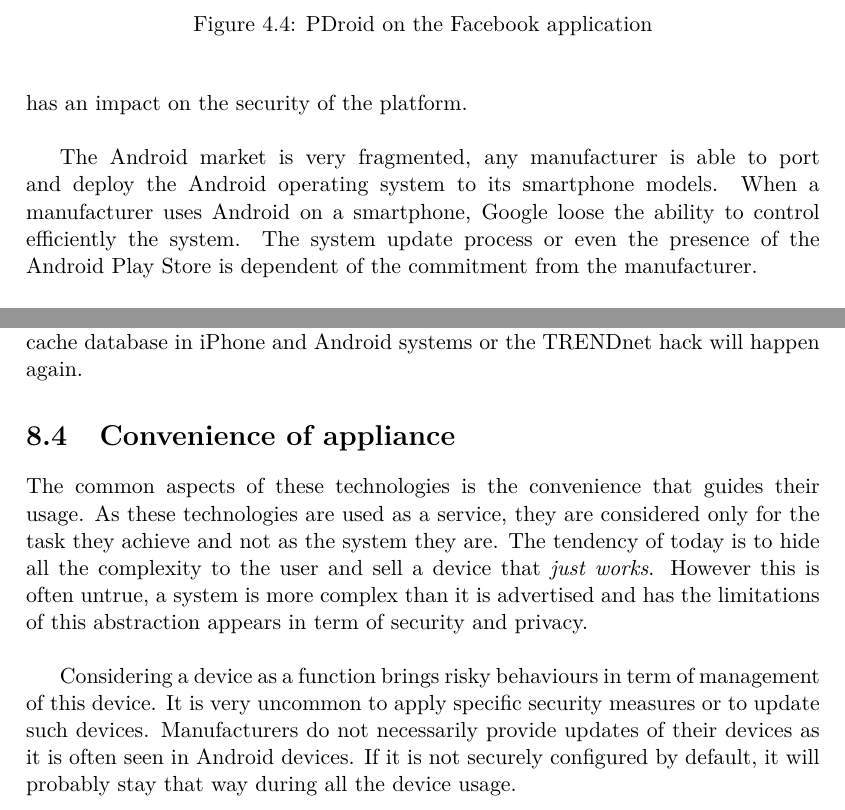
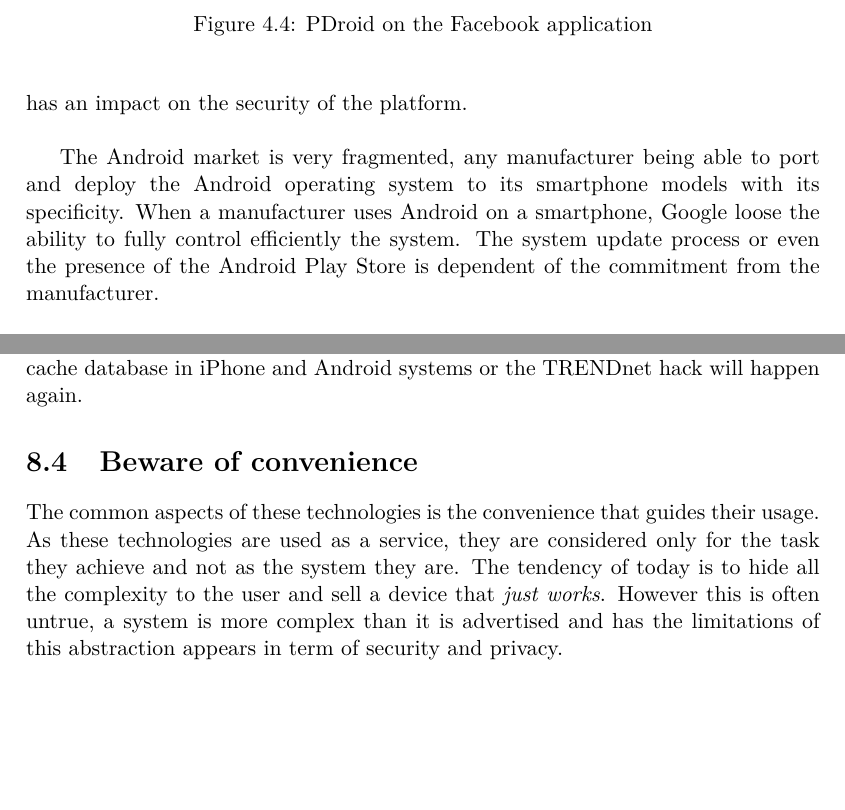
Before and after one commit to mart-e/thesis-report, a LaTeX thesis (Thesis.tex, which reads includes/android-secu.tex, includes/conclusion.tex): two parts of pages 38 and 72 of 82, joined at a grey line, cut so that both start at the same text, the shorter picture padded with empty space. Compiled offline with pdfLaTeX.

Commit message:
rephrase ccl

```diff
--- a/includes/android-secu.tex
+++ b/includes/android-secu.tex
@@ -279,8 +279,8 @@ Section \ref{sec:and-attack-scheme} and \ref{sec:and-malware} explained the diff
 These different types of attacks are partially due to the ecosystem of Android.
 The ecosystem of Android is very different from the one in iOS and this has an impact on the security of the platform.\\
 
-The Android market is very fragmented, any manufacturer is able to port and deploy the Android operating system to its smartphone models.
-When a manufacturer uses Android on a smartphone, Google loose the ability to control efficiently the system.
+The Android market is very fragmented, any manufacturer being able to port and deploy the Android operating system to its smartphone models with its specificity.
+When a manufacturer uses Android on a smartphone, Google loose the ability to fully control efficiently the system.
 The system update process or even the presence of the Android Play Store is dependent of the commitment from the manufacturer.\\
 
 This lack of a strong control requires  the manufacturer's action to publish fix of known vulnerabilities and to manage third-party applications.
--- a/includes/conclusion.tex
+++ b/includes/conclusion.tex
@@ -38,14 +38,14 @@ The case of camera abuses is easily imaginable as harmful as the burglar scenari
 The privacy is an important aspect of the usage of technology.
 If the state of care for privacy is not improved, similar scandals such as the one related to the cache database in iPhone and Android systems or the TRENDnet hack will happen again.
 
-\section{Convenience of appliance}
+\section{Beware of convenience}
 
 The common aspects of these technologies is the convenience that guides their usage.
 As these technologies are used as a service, they are considered only for the task they achieve and not as the system they are.
 The tendency of today is to hide all the complexity to the user and sell a device that \emph{just works}.
-However this is often untrue, a system is more complex than it is advertised and has the limitations of this abstraction appears in term of security and privacy.\\
+However this is often untrue, a system is more complex than it is advertised and has the limitations of this abstraction appears in term of security and privacy.
 
-Considering a device as a function brings risky behaviours in term of management of this device.
-It is very uncommon to apply specific security measures or to update such devices.
-Manufacturers do not necessarily provide updates of their devices as it is often seen in Android devices.
-If it is not securely configured by default, it will probably stay that way during all the device usage.
+% Considering a device as a function brings risky behaviours in term of management of this device.
+% It is very uncommon to apply specific security measures or to update such devices.
+% Manufacturers do not necessarily provide updates of their devices as it is often seen in Android devices.
+% If it is not securely configured by default, it will probably stay that way during all the device usage.
```
Also changed, not shown: includes/conclusion.tex (10 more changed lines).
